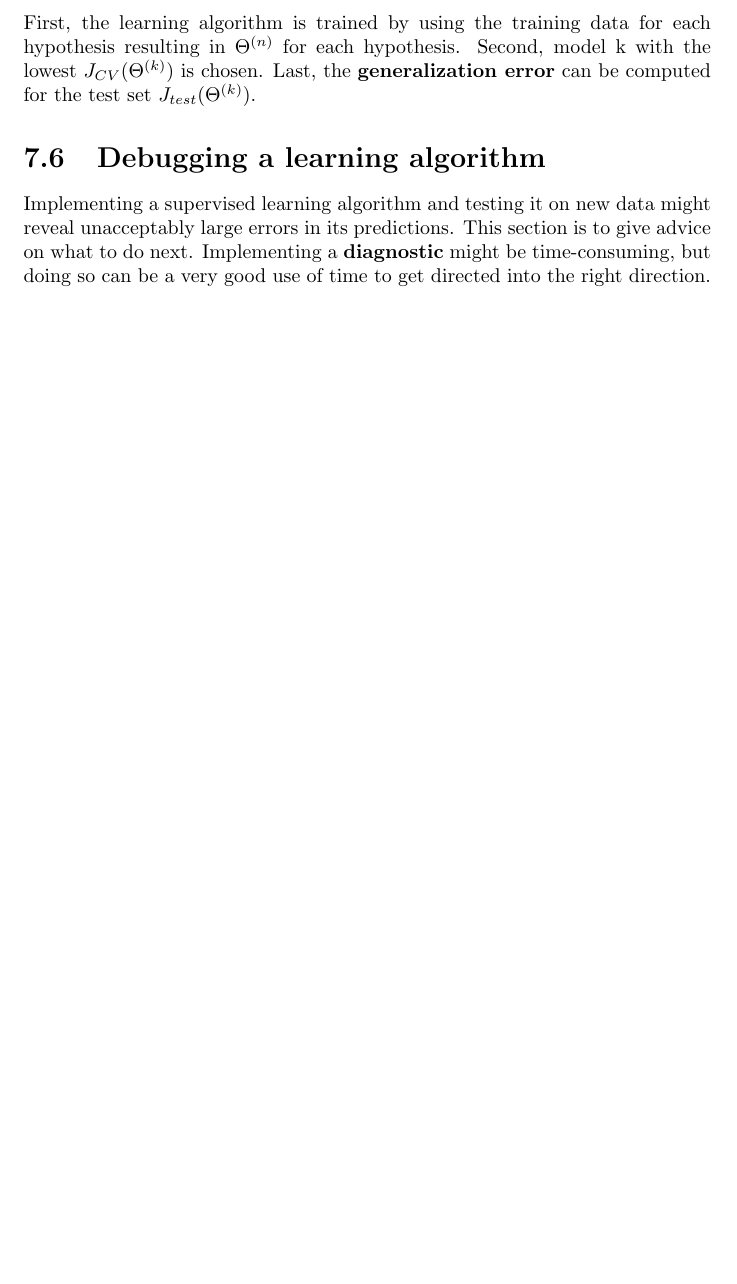
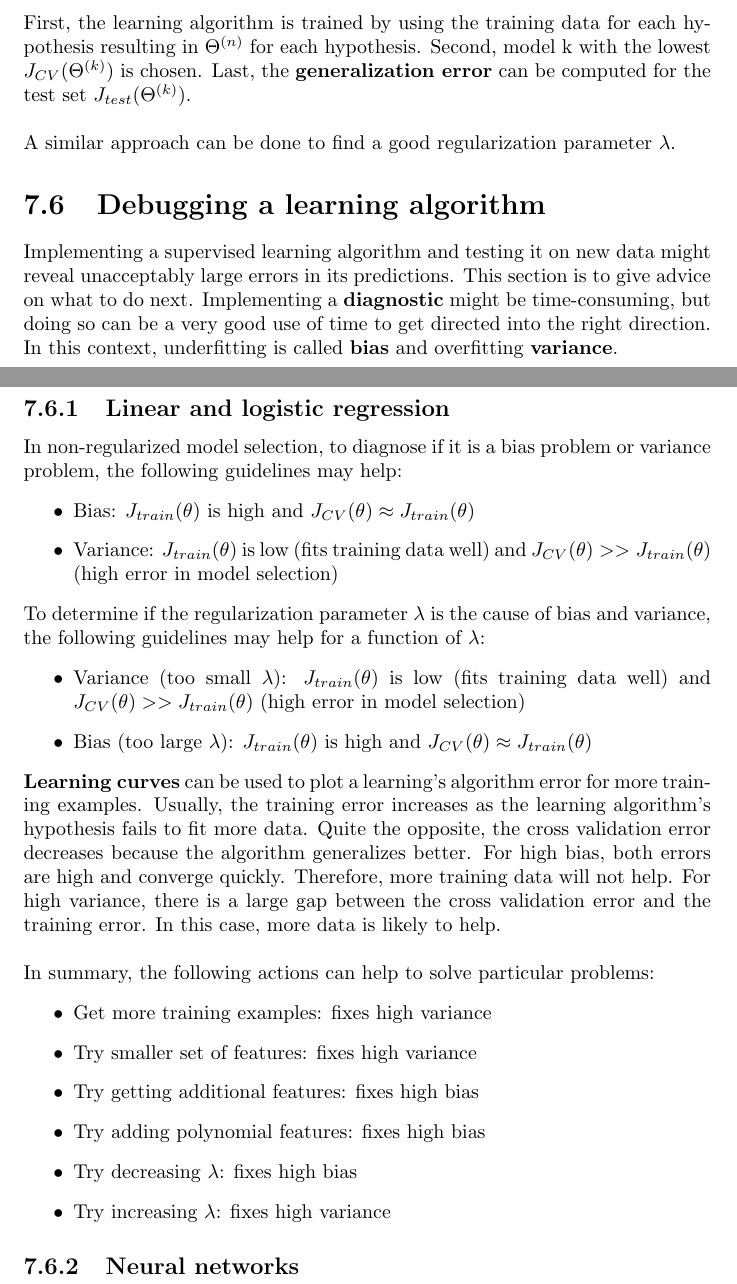
Before and after one commit to karimif/ai_notes, a LaTeX thesis (notes.tex): part of page 21 of 24 before the commit and two parts of pages 21 and 22 of 25 after it, the two joined at a grey line, cut so that both start at the same text, the shorter picture padded with empty space. Compiled offline with pdfLaTeX.

Commit message:
New debugging chapter for linear and logistic regression

```diff
--- a/notes.tex
+++ b/notes.tex
@@ -876,9 +876,39 @@ $J_{test}(\theta) = \frac{1}{m_{test}}\sum_{i=1}^{m_{test}}err(h_\theta(x_{test}
 
 
 First, the learning algorithm is trained by using the training data for each hypothesis resulting in $\Theta^{(n)}$ for each hypothesis. Second, model {k} with the lowest $J_{CV}(\Theta^{(k)})$ is chosen. Last, the {\bf generalization error} can be computed for the test set $J_{test}(\Theta^{(k)})$.
+\\
+\\
+A similar approach can be done to find a good regularization parameter $\lambda$.
 
 \section{Debugging a learning algorithm}
-Implementing a supervised learning algorithm and testing it on new data might reveal unacceptably large errors in its predictions. This section is to give advice on what to do next. Implementing a {\bf diagnostic} might be time-consuming, but doing so can be a very good use of time to get directed into the right direction.
+Implementing a supervised learning algorithm and testing it on new data might reveal unacceptably large errors in its predictions. This section is to give advice on what to do next. Implementing a {\bf diagnostic} might be time-consuming, but doing so can be a very good use of time to get directed into the right direction. In this context, underfitting is called {\bf bias} and overfitting {\bf variance}.
+
+\subsection{Linear and logistic regression}
+In non-regularized model selection, to diagnose if it is a bias problem or variance problem, the following guidelines may help:
+\begin{itemize}
+\item Bias: $J_{train}(\theta)$ is high and $J_{CV}(\theta)\approx J_{train}(\theta)$
+\item Variance: $J_{train}(\theta)$ is low (fits training data well) and $J_{CV}(\theta)>>J_{train}(\theta)$ (high error in model selection)
+\end{itemize}
+
+To determine if the regularization parameter $\lambda$ is the cause of bias and variance, the following guidelines may help for a function of $\lambda$:
+\begin{itemize}
+\item Variance (too small $\lambda$): $J_{train}(\theta)$ is low (fits training data well) and $J_{CV}(\theta)>>J_{train}(\theta)$ (high error in model selection)
+\item Bias (too large $\lambda$): $J_{train}(\theta)$ is high and $J_{CV}(\theta)\approx J_{train}(\theta)$
+\end{itemize}
+
+{\bf Learning curves} can be used to plot a learning's algorithm error for more training examples. Usually, the training error increases as the learning algorithm's hypothesis fails to fit more data. Quite the opposite, the cross validation error decreases because the algorithm generalizes better. For high bias, both errors are high and converge quickly. Therefore, more training data will not help. For high variance, there is a large gap between the cross validation error and the training error. In this case, more data is likely to help.
+\\ \\
+In summary, the following actions can help to solve particular problems:
+\begin{itemize}
+\item Get more training examples: fixes high variance
+\item Try smaller set of features: fixes high variance
+\item Try getting additional features: fixes high bias
+\item Try adding polynomial features: fixes high bias
+\item Try decreasing $\lambda$: fixes high bias
+\item Try increasing $\lambda$: fixes high variance
+\end{itemize}
+
+\subsection{Neural networks}
 
 
 \chapter{Unsupervised learning}
```
